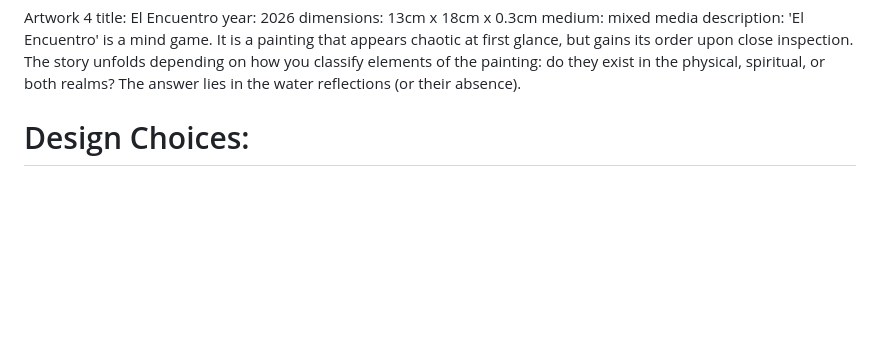
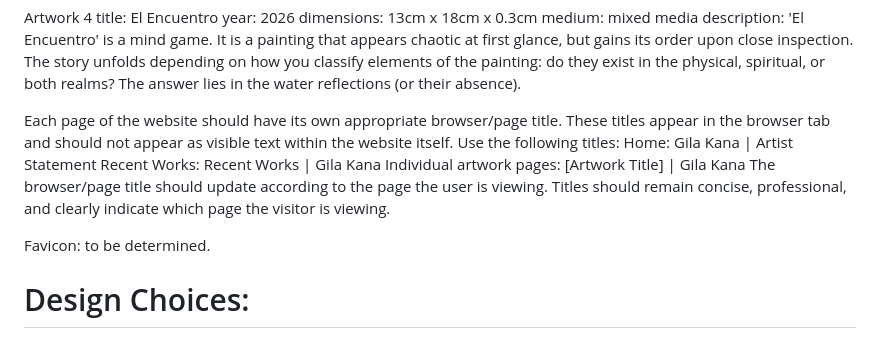
Before and after one commit to gilakana/gilakana.github.io, a Markdown page: README.md, the part around the change. GitHub-like rendering; blank space fills up the shorter version.

```diff
--- a/README.md
+++ b/README.md
@@ -75,7 +75,14 @@ medium: mixed media
 description:
 'El Encuentro' is a mind game. It is a painting that appears chaotic at first glance, but gains its order upon close inspection. The story unfolds depending on how you classify elements of the painting: do they exist in the physical, spiritual, or both realms? The answer lies in the water reflections (or their absence).
 
+Each page of the website should have its own appropriate browser/page title. These titles appear in the browser tab and should not appear as visible text within the website itself.
+Use the following titles:
+Home: Gila Kana | Artist Statement
+Recent Works: Recent Works | Gila Kana
+Individual artwork pages: [Artwork Title] | Gila Kana
+The browser/page title should update according to the page the user is viewing. Titles should remain concise, professional, and clearly indicate which page the visitor is viewing.
 
+Favicon: to be determined.
 
 # Design Choices:
 
```
